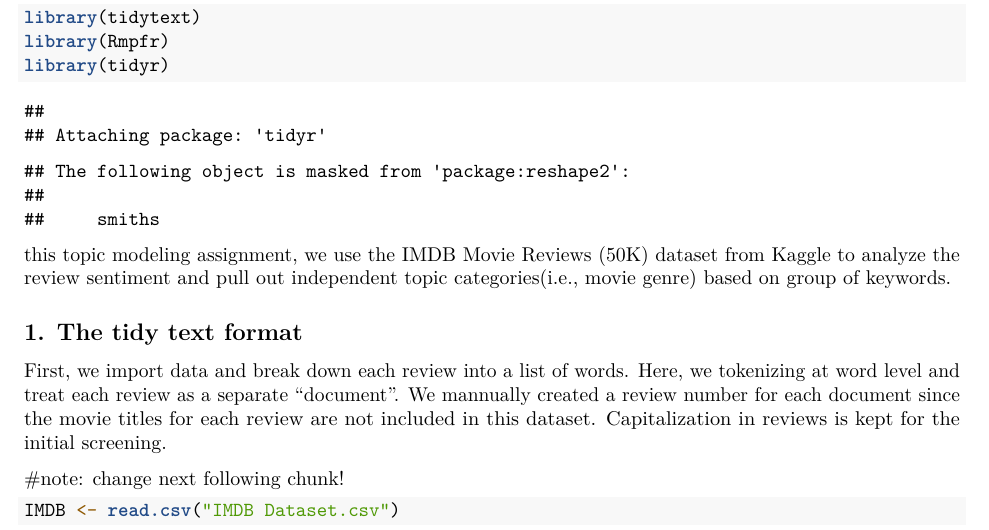
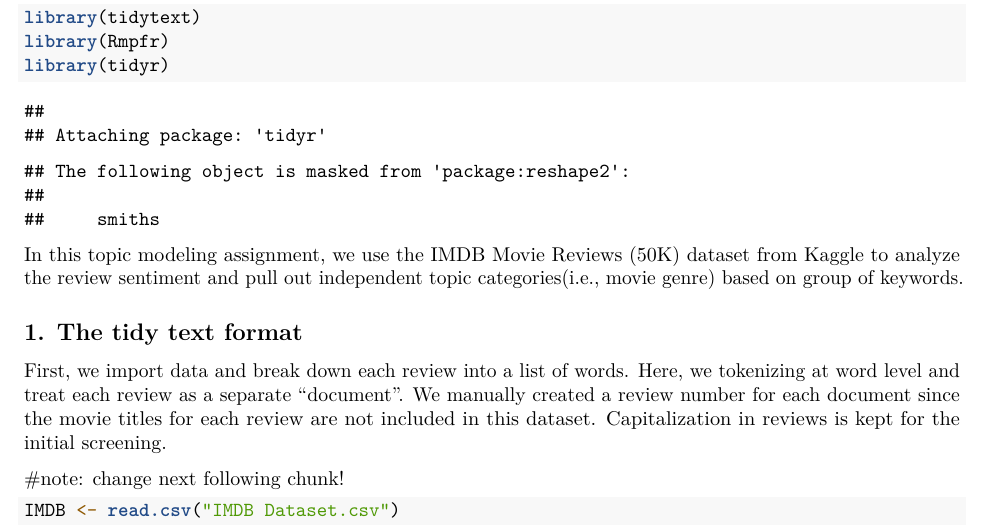
Before and after one commit to HUIFEI1999/Consulting_Fidility, an R Markdown document (topicmodeling.Rmd): part of page 1 of 10, cut so that both start at the same text. Rendered offline with R 4.5, knitr and Pandoc, then LaTeX, with nearby package versions; some code elsewhere in the file could not run offline.

Commit message:
Update topicmodeling.Rmd

````diff
--- a/topicmodeling.Rmd
+++ b/topicmodeling.Rmd
@@ -24,10 +24,10 @@ library(tidyr)
 ```
 
 
- this topic modeling assignment, we use the IMDB Movie Reviews (50K) dataset from Kaggle to analyze the review sentiment and pull out independent topic categories(i.e., movie genre) based on group of keywords.
+In this topic modeling assignment, we use the IMDB Movie Reviews (50K) dataset from Kaggle to analyze the review sentiment and pull out independent topic categories(i.e., movie genre) based on group of keywords.
 
 ## 1. The tidy text format
-First, we import data and break down each review into a list of words. Here, we tokenizing at word level and treat each review as a separate “document”. We mannually created a review number for each document since the movie titles for each review are not included in this dataset. Capitalization in reviews is kept for the initial screening.
+First, we import data and break down each review into a list of words. Here, we tokenizing at word level and treat each review as a separate “document”. We manually created a review number for each document since the movie titles for each review are not included in this dataset. Capitalization in reviews is kept for the initial screening.
 
 
 #note: change next following chunk!
````
